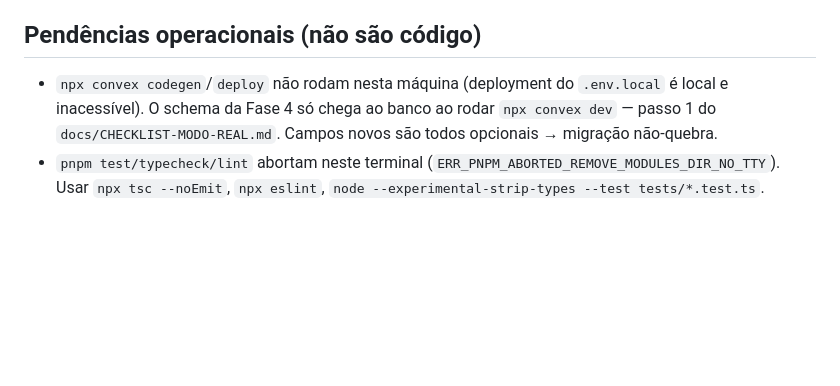
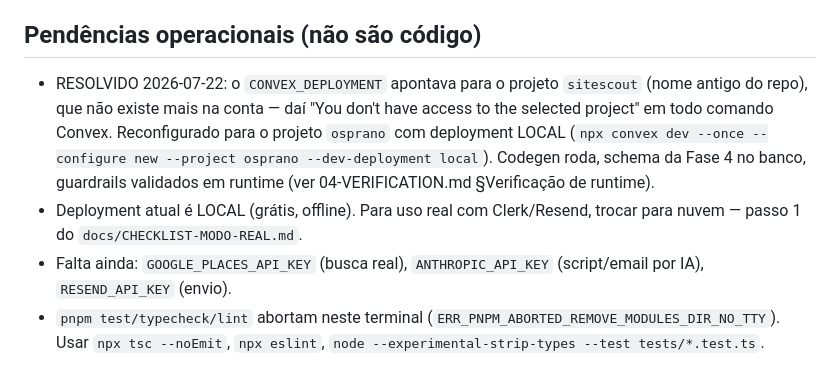
Before and after one commit to MariaEduardaaf/Osprano, a Markdown page: .planning/STATE.md, the part around the change. Rendered like a GitHub page; blank space fills up the shorter version.

```diff
--- a/.planning/STATE.md
+++ b/.planning/STATE.md
@@ -123,5 +123,7 @@ Resume file: .planning/phases/04-modo-opt-in-liga-o-primeiro-para-mercados-onde-
 
 ## Pendências operacionais (não são código)
 
-- `npx convex codegen`/`deploy` não rodam nesta máquina (deployment do `.env.local` é local e inacessível). O schema da Fase 4 só chega ao banco ao rodar `npx convex dev` — passo 1 do `docs/CHECKLIST-MODO-REAL.md`. Campos novos são todos opcionais → migração não-quebra.
+- RESOLVIDO 2026-07-22: o `CONVEX_DEPLOYMENT` apontava para o projeto `sitescout` (nome antigo do repo), que não existe mais na conta — daí "You don't have access to the selected project" em todo comando Convex. Reconfigurado para o projeto `osprano` com deployment LOCAL (`npx convex dev --once --configure new --project osprano --dev-deployment local`). Codegen roda, schema da Fase 4 no banco, guardrails validados em runtime (ver 04-VERIFICATION.md §Verificação de runtime).
+- Deployment atual é LOCAL (grátis, offline). Para uso real com Clerk/Resend, trocar para nuvem — passo 1 do `docs/CHECKLIST-MODO-REAL.md`.
+- Falta ainda: `GOOGLE_PLACES_API_KEY` (busca real), `ANTHROPIC_API_KEY` (script/email por IA), `RESEND_API_KEY` (envio).
 - `pnpm test/typecheck/lint` abortam neste terminal (`ERR_PNPM_ABORTED_REMOVE_MODULES_DIR_NO_TTY`). Usar `npx tsc --noEmit`, `npx eslint`, `node --experimental-strip-types --test tests/*.test.ts`.
```
Also changed, not shown: docs/LESSONS.md (+24 -2 lines), 1 other file.
